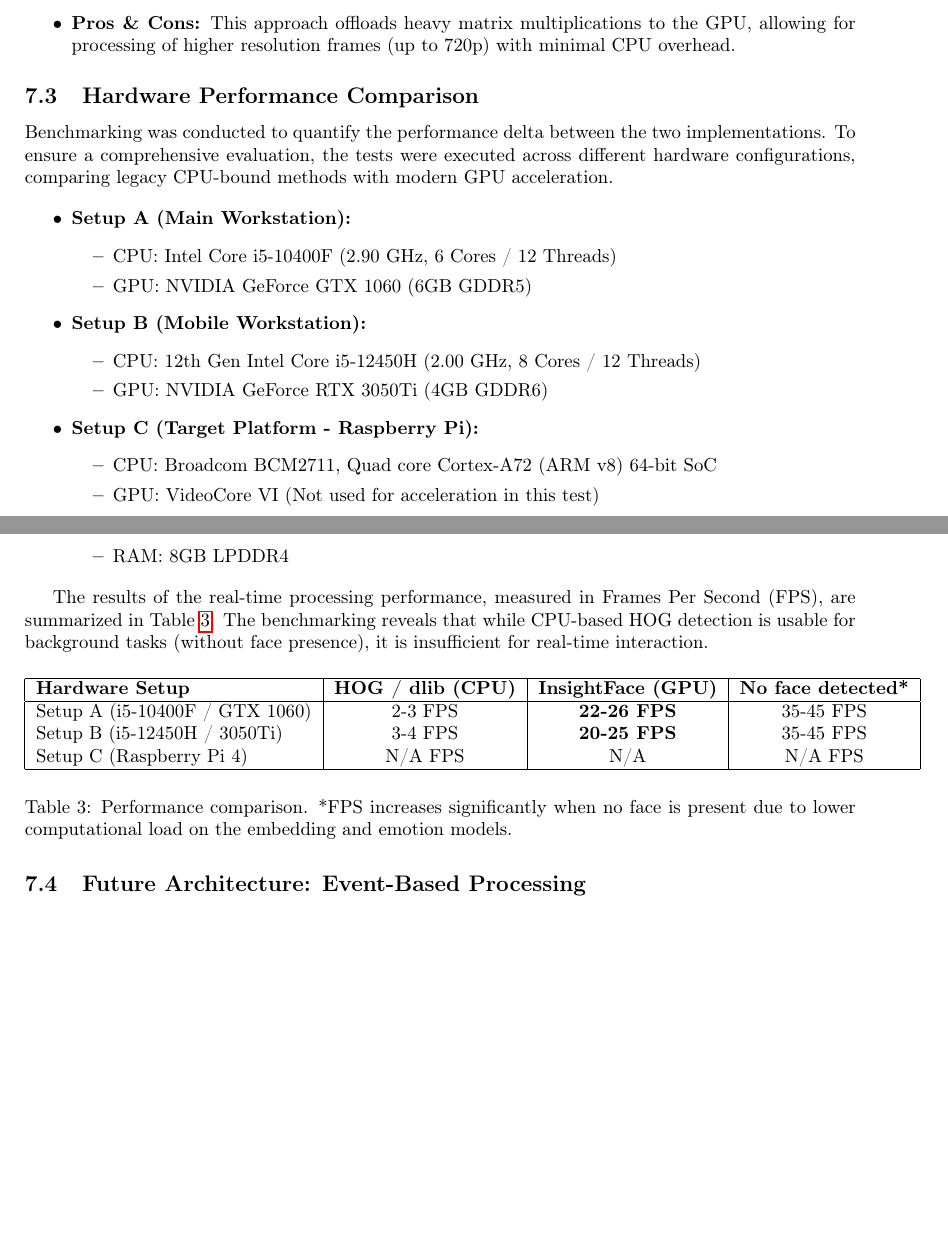
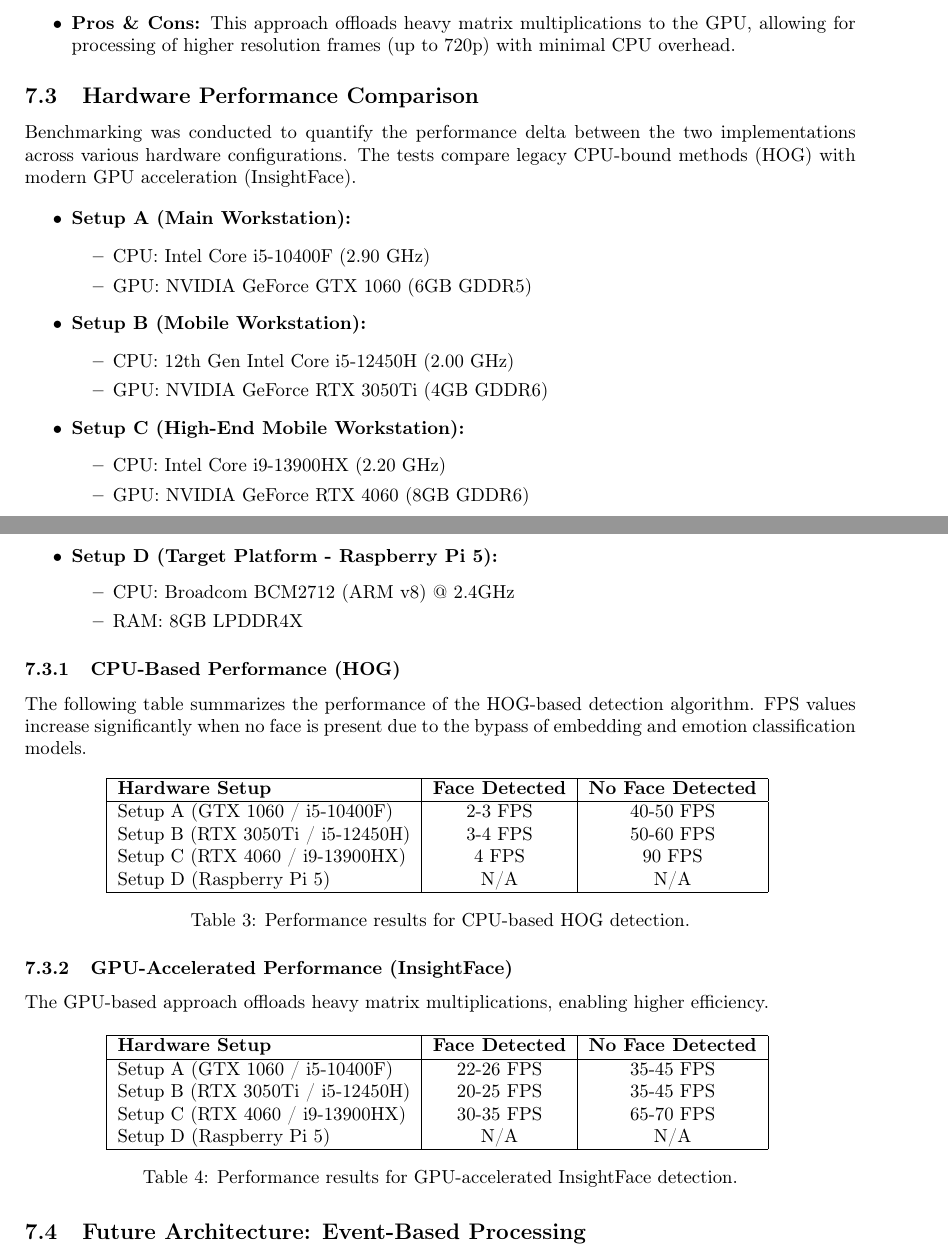
Before and after one commit to mateuszb0k/humanoid-head, a LaTeX document (documentation/Technical_documentation.tex): two parts of pages 21 and 22 of 23, joined at a grey line, cut so that both start at the same text, the shorter picture padded with empty space. Compiled offline with pdfLaTeX.

Commit message:
Updated technical documentation to V1.6.2: updated hardware benchmarks

```diff
--- a/documentation/Technical_documentation.tex
+++ b/documentation/Technical_documentation.tex
@@ -476,44 +476,70 @@ To overcome the computational bottlenecks, the system was migrated to a GPU-acce
 \end{itemize}
 
 \subsection{Hardware Performance Comparison}
-Benchmarking was conducted to quantify the performance delta between the two implementations. To ensure a comprehensive evaluation, the tests were executed across different hardware configurations, comparing legacy CPU-bound methods with modern GPU acceleration.
+Benchmarking was conducted to quantify the performance delta between the two implementations across various hardware configurations. The tests compare legacy CPU-bound methods (HOG) with modern GPU acceleration (InsightFace).
 
 \begin{itemize}
     \item \textbf{Setup A (Main Workstation):}
     \begin{itemize}
-        \item CPU: Intel Core i5-10400F (2.90 GHz, 6 Cores / 12 Threads)
+        \item CPU: Intel Core i5-10400F (2.90 GHz)
         \item GPU: NVIDIA GeForce GTX 1060 (6GB GDDR5)
     \end{itemize}
 
     \item \textbf{Setup B (Mobile Workstation):}
     \begin{itemize}
-        \item CPU: 12th Gen Intel Core i5-12450H (2.00 GHz, 8 Cores / 12 Threads)
+        \item CPU: 12th Gen Intel Core i5-12450H (2.00 GHz)
         \item GPU: NVIDIA GeForce RTX 3050Ti (4GB GDDR6)
     \end{itemize}
 
-    \item \textbf{Setup C (Target Platform - Raspberry Pi):}
+    \item \textbf{Setup C (High-End Mobile Workstation):}
     \begin{itemize}
-        \item CPU: Broadcom BCM2711, Quad core Cortex-A72 (ARM v8) 64-bit SoC
-        \item GPU: VideoCore VI (Not used for acceleration in this test)
-        \item RAM: 8GB LPDDR4
+        \item CPU: Intel Core i9-13900HX (2.20 GHz)
+        \item GPU: NVIDIA GeForce RTX 4060 (8GB GDDR6)
+    \end{itemize}
+
+    \item \textbf{Setup D (Target Platform - Raspberry Pi 5):}
+    \begin{itemize}
+        \item CPU: Broadcom BCM2712 (ARM v8) @ 2.4GHz
+        \item RAM: 8GB LPDDR4X
     \end{itemize}
 \end{itemize}
 
-The results of the real-time processing performance, measured in Frames Per Second (FPS), are summarized in Table \ref{tab:fps_comparison}. The benchmarking reveals that while CPU-based HOG detection is usable for background tasks (without face presence), it is insufficient for real-time interaction.
+\subsubsection{CPU-Based Performance (HOG)}
+The following table summarizes the performance of the HOG-based detection algorithm. FPS values increase significantly when no face is present due to the bypass of embedding and emotion classification models.
 
 \begin{table}[H]
     \centering
-    \begin{tabular}{|l|c|c|c|}
+    \begin{tabular}{|l|c|c|}
         \hline
-        \textbf{Hardware Setup} & \textbf{HOG / dlib (CPU)} & \textbf{InsightFace (GPU)} & \textbf{No face detected*} \\
+        \textbf{Hardware Setup} & \textbf{Face Detected} & \textbf{No Face Detected} \\
         \hline
-        Setup A (i5-10400F / GTX 1060) & 2-3 FPS & \textbf{22-26 FPS} & 35-45 FPS \\
-        Setup B (i5-12450H / 3050Ti) & 3-4 FPS & \textbf{20-25 FPS} & 35-45 FPS \\
-        Setup C (Raspberry Pi 4) & N/A FPS & N/A & N/A FPS \\
+        Setup A (GTX 1060 / i5-10400F) & 2-3 FPS & 40-50 FPS \\
+        Setup B (RTX 3050Ti / i5-12450H) & 3-4 FPS & 50-60 FPS \\
+        Setup C (RTX 4060 / i9-13900HX) & 4 FPS & 90 FPS \\
+        Setup D (Raspberry Pi 5) & N/A & N/A \\
         \hline
     \end{tabular}
-    \caption{Performance comparison. *FPS increases significantly when no face is present due to lower computational load on the embedding and emotion models.}
-    \label{tab:fps_comparison}
+    \caption{Performance results for CPU-based HOG detection.}
+    \label{tab:fps_hog}
+\end{table}
+
+\subsubsection{GPU-Accelerated Performance (InsightFace)}
+The GPU-based approach offloads heavy matrix multiplications, enabling higher efficiency.
+
+\begin{table}[H]
+    \centering
+    \begin{tabular}{|l|c|c|}
+        \hline
+        \textbf{Hardware Setup} & \textbf{Face Detected} & \textbf{No Face Detected} \\
+        \hline
+        Setup A (GTX 1060 / i5-10400F) & 22-26 FPS & 35-45 FPS \\
+        Setup B (RTX 3050Ti / i5-12450H) & 20-25 FPS & 35-45 FPS \\
+        Setup C (RTX 4060 / i9-13900HX) & 30-35 FPS & 65-70 FPS \\
+        Setup D (Raspberry Pi 5) & N/A & N/A \\
+        \hline
+    \end{tabular}
+    \caption{Performance results for GPU-accelerated InsightFace detection.}
+    \label{tab:fps_insightface}
 \end{table}
 
 \subsection{Future Architecture: Event-Based Processing}
```
Also changed, not shown: documentation/Technical_documentation_V1.6.2.pdf.
